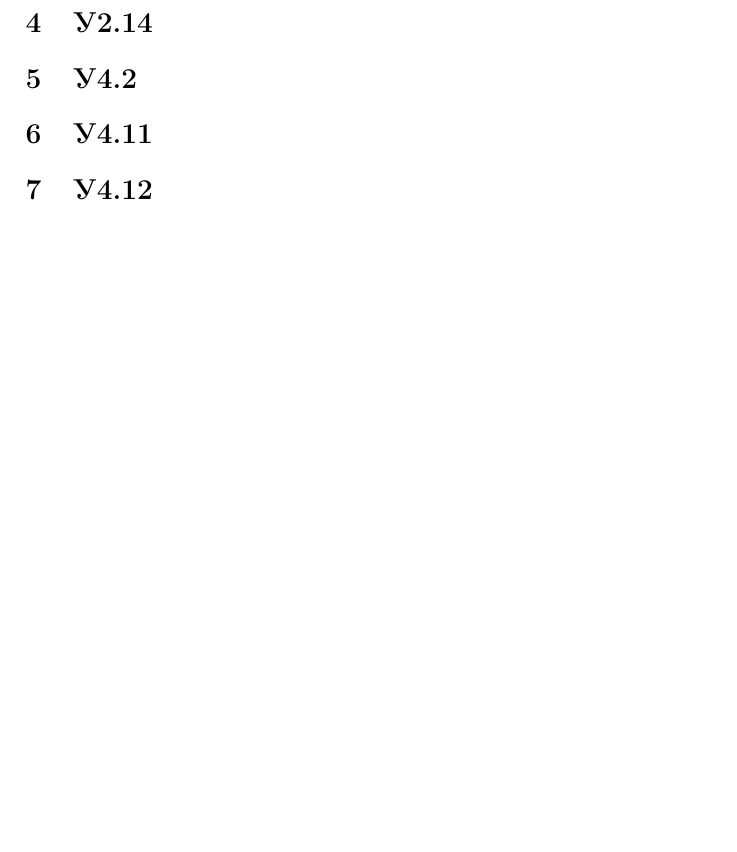
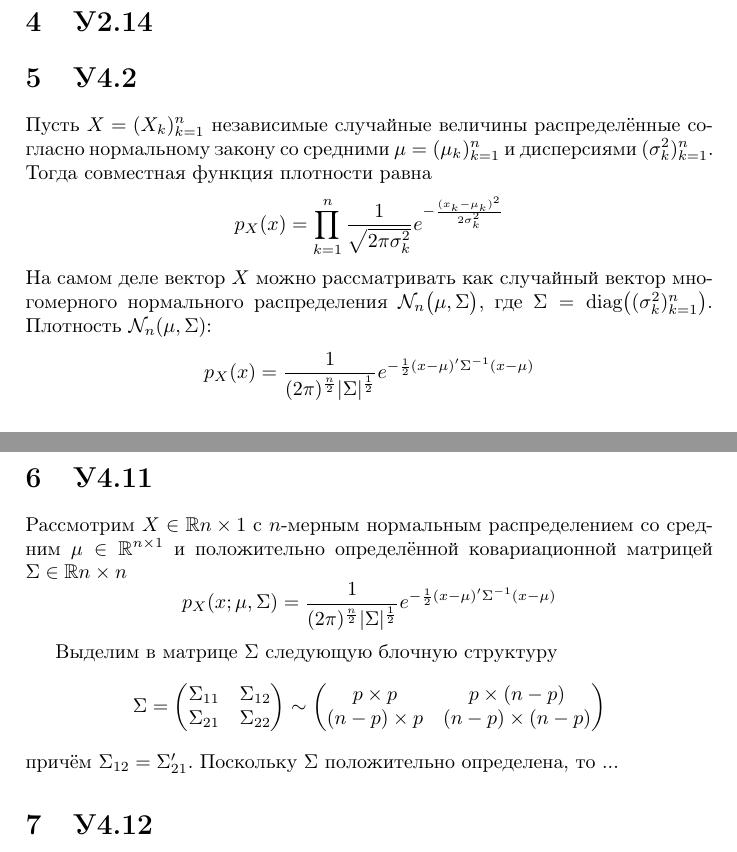
Before and after one commit to ivannz/study_notes, a LaTeX problem sheet (year_14_15/spring_2015/probabilistic_methods/assignments/assign03.tex): part of page 7 of 7 before the commit and two parts of pages 7 and 8 of 8 after it, the two joined at a grey line, cut so that both start at the same text, the shorter picture padded with empty space. Compiled offline with pdfLaTeX.

Commit message:
Wrote stubs for two more problems

```diff
--- a/year_14_15/spring_2015/probabilistic_methods/assignments/assign03.tex
+++ b/year_14_15/spring_2015/probabilistic_methods/assignments/assign03.tex
@@ -366,17 +366,48 @@ F_{X,Y}(x,y)
 \section{У2.14} % (fold)
 \label{sec:problem_2_14}
 
-
-
 % section problem_2_14 (end)
 
 \section{У4.2} % (fold)
 \label{sec:problem_4_2}
 
+Пусть $X=(X_k)_{k=1}^n$ независимые случайные величины распределённые согласно
+нормальному закону со средними $\mu = (\mu_k)_{k=1}^n$ и дисперсиями $(\sigma^2_k)_{k=1}^n$.
+Тогда совместная функция плотности равна
+\[p_X(x) = \prod_{k=1}^n \frac{1}{\sqrt{2\pi \sigma_k^2}} e^{-\frac{(x_k-\mu_k)^2}{2\sigma^2_k}}\]
+На самом деле вектор $X$ можно рассматривать как случайный вектор многомерного
+нормального распределения $\Ncal_n\bigl(\mu,\Sigma\bigr)$, где
+$\Sigma = \text{diag}\bigl((\sigma^2_k)_{k=1}^n\bigr)$.
+Плотность $\Ncal_n(\mu,\Sigma)$:
+\[
+p_X(x)
+= \frac{1}{(2\pi)^\frac{n}{2} \lvert \Sigma \rvert^\frac{1}{2}}
+	e^{-\frac{1}{2}(x-\mu)'\Sigma^{-1}(x-\mu)}
+\]
+
+
 % section problem_4_2 (end)
 
 \section{У4.11} % (fold)
 \label{sec:problem_4_11}
+
+Рассмотрим $X\in \Real{n\times 1}$ с $n$-мерным нормальным распределением со
+средним $\mu\in \Real^{n\times 1}$ и положительно определённой ковариационной
+матрицей $\Sigma \in \Real{n\times n}$
+\[
+p_X(x;\mu,\Sigma)
+= \frac{1}{(2\pi)^\frac{n}{2} \lvert \Sigma \rvert^\frac{1}{2}}
+	e^{-\frac{1}{2}(x-\mu)'\Sigma^{-1}(x-\mu)}
+\]
+
+Выделим в матрице $\Sigma$ следующую блочную структуру
+\[
+\Sigma
+= \biggl(\begin{matrix}\Sigma_{11} & \Sigma_{12}\\\Sigma_{21} & \Sigma_{22}\end{matrix}\biggr)
+\sim \biggl(\begin{matrix}p\times p & p\times (n-p)\\(n-p)\times p & (n-p)\times (n-p)\end{matrix}\biggr)
+\]
+причём $\Sigma_{12} = \Sigma_{21}'$. Поскольку $\Sigma$ положительно определена,
+то ...
 
 % section problem_4_11 (end)
 
```
